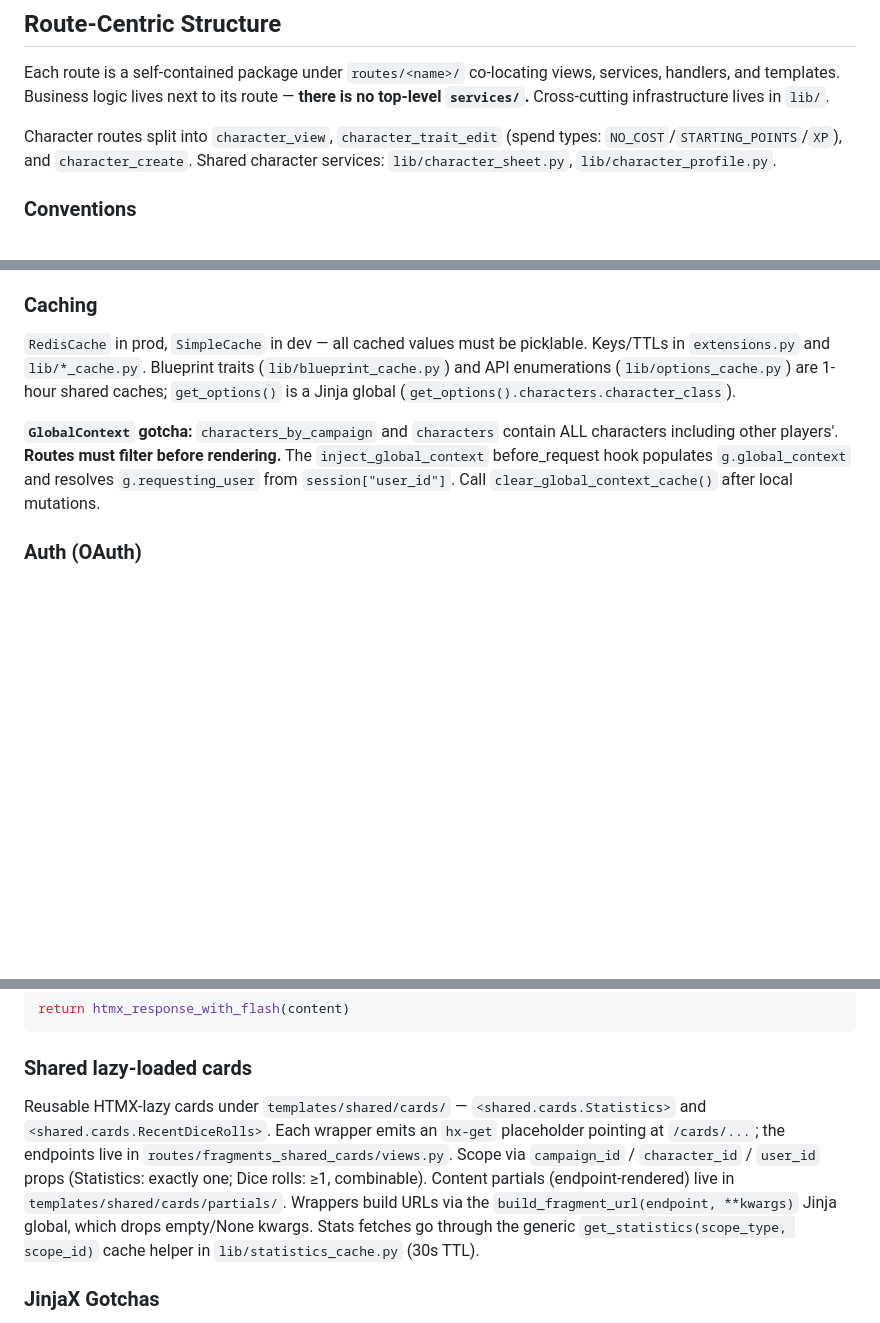
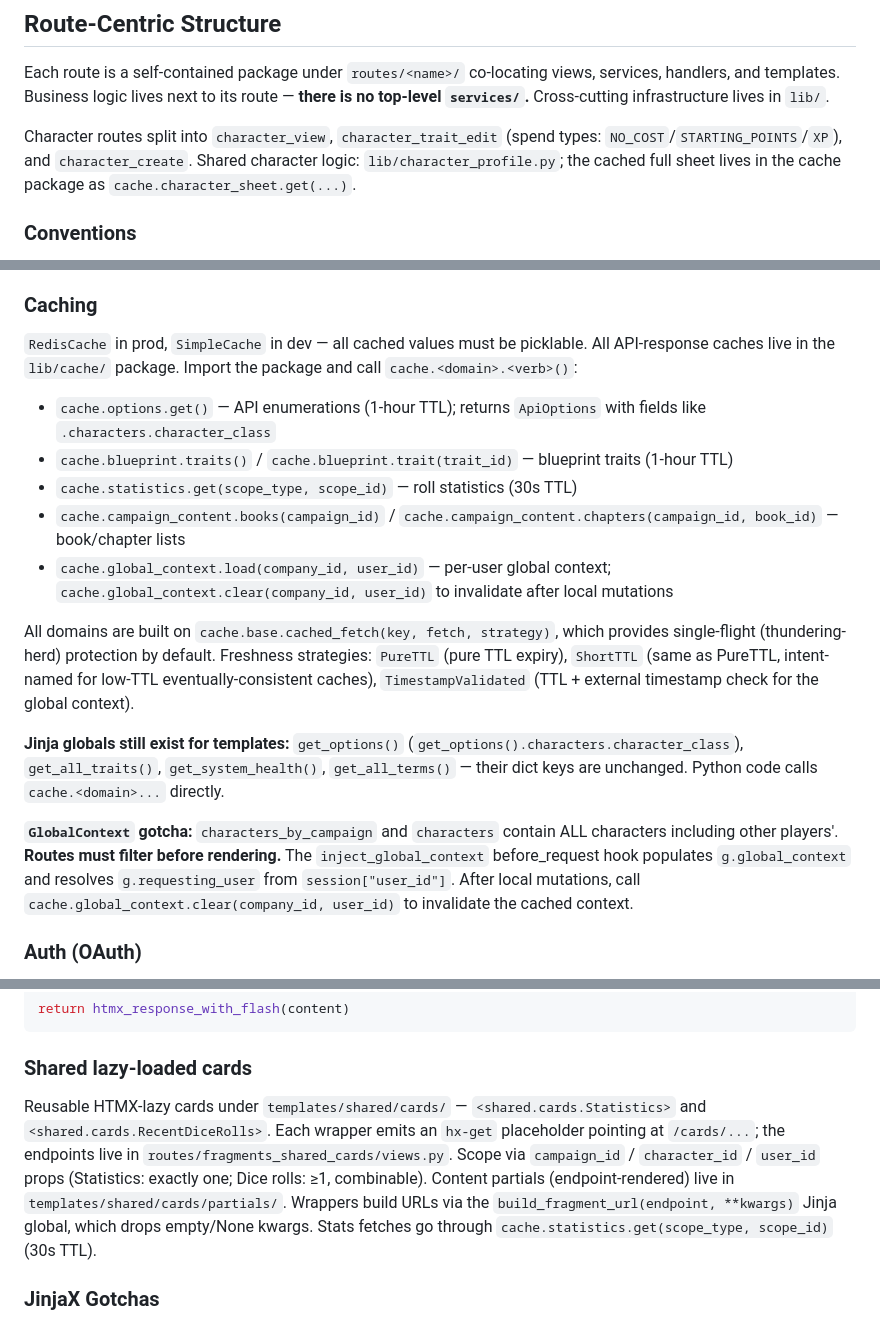
Before and after one commit to natelandau/valentina-web, a Markdown page: CLAUDE.md, 3 parts joined by grey strips. GitHub-like rendering; blank space fills up the shorter version.

Commit message:
docs(cache): document centralized lib/cache package
Update caching section to reflect the new lib/cache/ package layout
introduced by the cache-centralization refactor. Replace references to
individual *_cache.py files with cache.<domain>.<verb>() call patterns,
document base.py strategies and single-flight protection, and clarify
that Jinja globals remain unchanged while Python code uses the new API.

```diff
--- a/CLAUDE.md
+++ b/CLAUDE.md
@@ -31,7 +31,7 @@ Production CSP blocks `onclick`, `onchange`, inline `<script>`. Use Alpine `@cli
 
 Each route is a self-contained package under `routes/<name>/` co-locating views, services, handlers, and templates. Business logic lives next to its route — **there is no top-level `services/`.** Cross-cutting infrastructure lives in `lib/`.
 
-Character routes split into `character_view`, `character_trait_edit` (spend types: `NO_COST`/`STARTING_POINTS`/`XP`), and `character_create`. Shared character services: `lib/character_sheet.py`, `lib/character_profile.py`.
+Character routes split into `character_view`, `character_trait_edit` (spend types: `NO_COST`/`STARTING_POINTS`/`XP`), and `character_create`. Shared character logic: `lib/character_profile.py`; the cached full sheet lives in the cache package as `cache.character_sheet.get(...)`.
 
 ### Conventions
 
@@ -46,9 +46,19 @@ Character routes split into `character_view`, `character_trait_edit` (spend type
 
 ### Caching
 
-`RedisCache` in prod, `SimpleCache` in dev — all cached values must be picklable. Keys/TTLs in `extensions.py` and `lib/*_cache.py`. Blueprint traits (`lib/blueprint_cache.py`) and API enumerations (`lib/options_cache.py`) are 1-hour shared caches; `get_options()` is a Jinja global (`get_options().characters.character_class`).
+`RedisCache` in prod, `SimpleCache` in dev — all cached values must be picklable. All API-response caches live in the `lib/cache/` package. Import the package and call `cache.<domain>.<verb>()`:
 
-**`GlobalContext` gotcha:** `characters_by_campaign` and `characters` contain ALL characters including other players'. **Routes must filter before rendering.** The `inject_global_context` before_request hook populates `g.global_context` and resolves `g.requesting_user` from `session["user_id"]`. Call `clear_global_context_cache()` after local mutations.
+- `cache.options.get()` — API enumerations (1-hour TTL); returns `ApiOptions` with fields like `.characters.character_class`
+- `cache.blueprint.traits()` / `cache.blueprint.trait(trait_id)` — blueprint traits (1-hour TTL)
+- `cache.statistics.get(scope_type, scope_id)` — roll statistics (30s TTL)
+- `cache.campaign_content.books(campaign_id)` / `cache.campaign_content.chapters(campaign_id, book_id)` — book/chapter lists
+- `cache.global_context.load(company_id, user_id)` — per-user global context; `cache.global_context.clear(company_id, user_id)` to invalidate after local mutations
+
+All domains are built on `cache.base.cached_fetch(key, fetch, strategy)`, which provides single-flight (thundering-herd) protection by default. Freshness strategies: `PureTTL` (pure TTL expiry), `ShortTTL` (same as PureTTL, intent-named for low-TTL eventually-consistent caches), `TimestampValidated` (TTL + external timestamp check for the global context).
+
+**Jinja globals still exist for templates:** `get_options()` (`get_options().characters.character_class`), `get_all_traits()`, `get_system_health()`, `get_all_terms()` — their dict keys are unchanged. Python code calls `cache.<domain>...` directly.
+
+**`GlobalContext` gotcha:** `characters_by_campaign` and `characters` contain ALL characters including other players'. **Routes must filter before rendering.** The `inject_global_context` before_request hook populates `g.global_context` and resolves `g.requesting_user` from `session["user_id"]`. After local mutations, call `cache.global_context.clear(company_id, user_id)` to invalidate the cached context.
 
 ### Auth (OAuth)
 
@@ -81,7 +91,7 @@ return htmx_response_with_flash(content)
 
 ### Shared lazy-loaded cards
 
-Reusable HTMX-lazy cards under `templates/shared/cards/` — `<shared.cards.Statistics>` and `<shared.cards.RecentDiceRolls>`. Each wrapper emits an `hx-get` placeholder pointing at `/cards/...`; the endpoints live in `routes/fragments_shared_cards/views.py`. Scope via `campaign_id` / `character_id` / `user_id` props (Statistics: exactly one; Dice rolls: ≥1, combinable). Content partials (endpoint-rendered) live in `templates/shared/cards/partials/`. Wrappers build URLs via the `build_fragment_url(endpoint, **kwargs)` Jinja global, which drops empty/None kwargs. Stats fetches go through the generic `get_statistics(scope_type, scope_id)` cache helper in `lib/statistics_cache.py` (30s TTL).
+Reusable HTMX-lazy cards under `templates/shared/cards/` — `<shared.cards.Statistics>` and `<shared.cards.RecentDiceRolls>`. Each wrapper emits an `hx-get` placeholder pointing at `/cards/...`; the endpoints live in `routes/fragments_shared_cards/views.py`. Scope via `campaign_id` / `character_id` / `user_id` props (Statistics: exactly one; Dice rolls: ≥1, combinable). Content partials (endpoint-rendered) live in `templates/shared/cards/partials/`. Wrappers build URLs via the `build_fragment_url(endpoint, **kwargs)` Jinja global, which drops empty/None kwargs. Stats fetches go through `cache.statistics.get(scope_type, scope_id)` (30s TTL).
 
 ### JinjaX Gotchas
 
```
